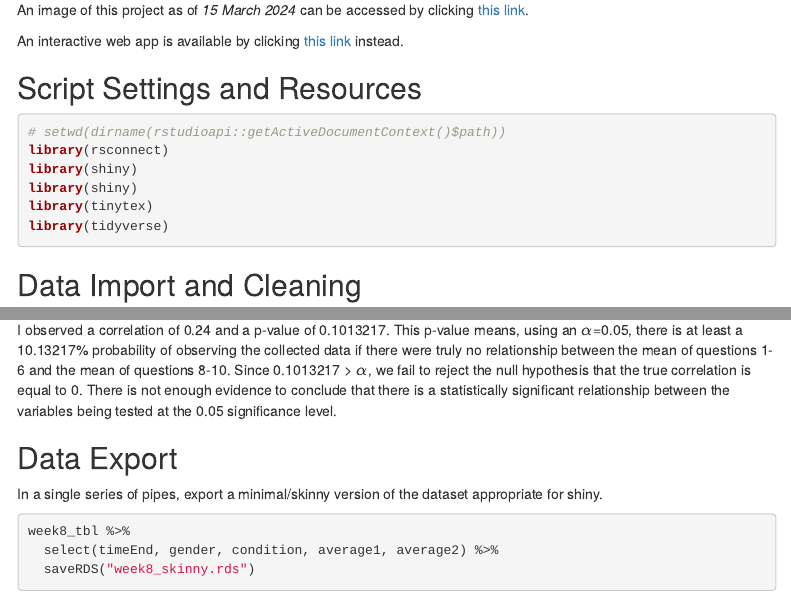
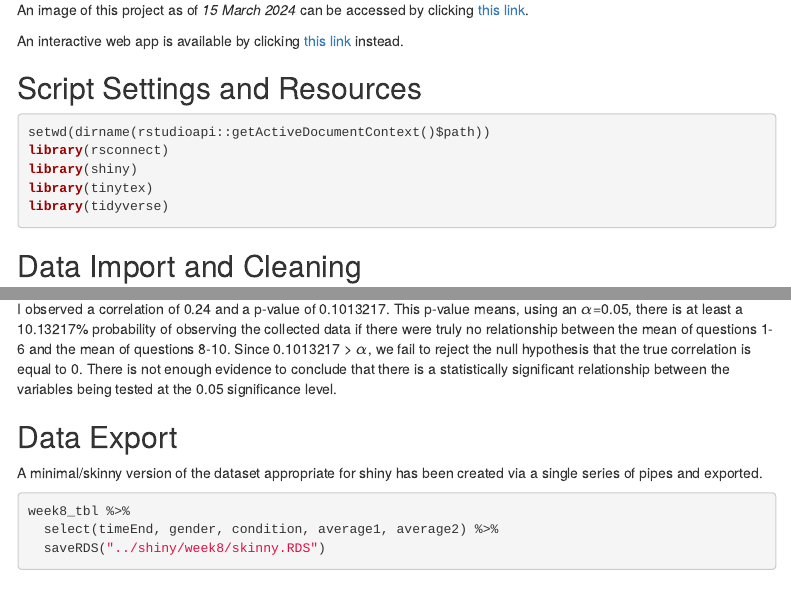
Before and after one commit to merha013/psy8712-week8, an R Markdown document (Rmd/week8.Rmd): the page in a window 1100 px wide, from 180 px down, and a second part further down, joined at a grey line. Rendered offline with R 4.5, knitr and Pandoc, with nearby package versions; menus at the side of the page are left out.

Commit message:
Part 2 mostly done. Working on Part 3 still, but there is something wrong with my skinny_tbl file.

````diff
--- a/Rmd/week8.Rmd
+++ b/Rmd/week8.Rmd
@@ -22,9 +22,8 @@ An interactive web app is available by clicking [this link](http://example.com)
 ## Script Settings and Resources
 
 ```{r, echo = TRUE, message = FALSE, warning = FALSE}
-# setwd(dirname(rstudioapi::getActiveDocumentContext()$path))
+setwd(dirname(rstudioapi::getActiveDocumentContext()$path))
 library(rsconnect)
-library(shiny)
 library(shiny)
 library(tinytex)
 library(tidyverse)
@@ -84,10 +83,10 @@ I observed a correlation of `r correlation` and a p-value of `r analysis$p.value
 
 ## Data Export
 
-In a single series of pipes, export a minimal/skinny version of the dataset appropriate for shiny.
+A minimal/skinny version of the dataset appropriate for shiny has been created via a single series of pipes and exported.
 
 ```{r}
 week8_tbl %>%
   select(timeEnd, gender, condition, average1, average2) %>%
-  saveRDS("week8_skinny.rds")
+  saveRDS("../shiny/week8/skinny.RDS")
 ```
````
Also changed, not shown: shiny/week8/app.R (+9 -4 lines), shiny/week8/skinny.rds (added).
